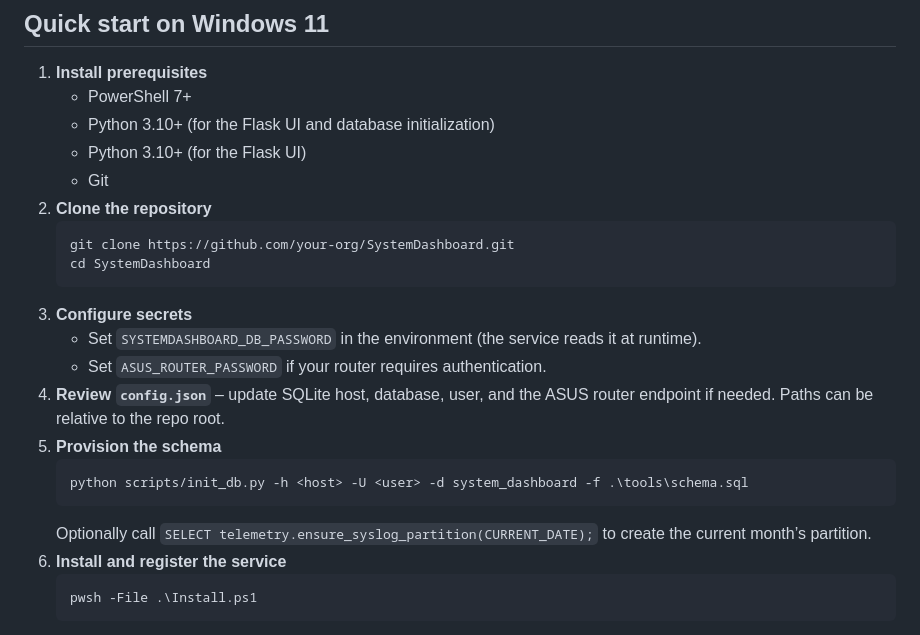
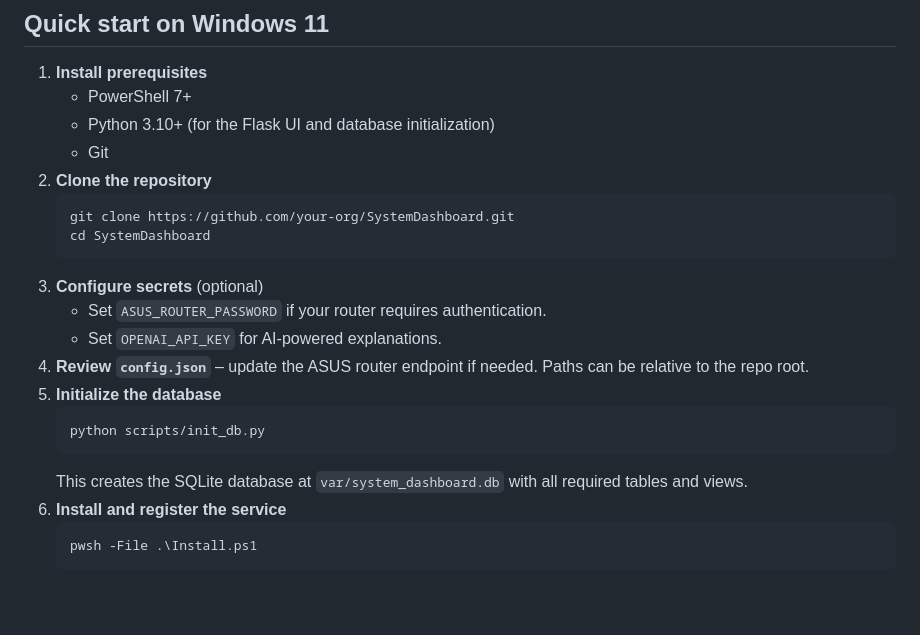
Before and after one commit to xfaith4/SystemDashboard, a Markdown page: README.md, the part around the change. Rendered like a GitHub page; blank space fills up the shorter version.

Commit message:
Update documentation to reflect SQLite database usage
Co-authored-by: xfaith4 <50037365+xfaith4@users.noreply.github.com>

````diff
--- a/README.md
+++ b/README.md
@@ -64,22 +64,21 @@ For complete documentation, see [docs/LAN-OBSERVABILITY-README.md](docs/LAN-OBSE
 1. **Install prerequisites**
    - PowerShell 7+
    - Python 3.10+ (for the Flask UI and database initialization)
-   - Python 3.10+ (for the Flask UI)
    - Git
 2. **Clone the repository**
    ```powershell
    git clone https://github.com/your-org/SystemDashboard.git
    cd SystemDashboard
    ```
-3. **Configure secrets**
-   - Set `SYSTEMDASHBOARD_DB_PASSWORD` in the environment (the service reads it at runtime).
+3. **Configure secrets** (optional)
    - Set `ASUS_ROUTER_PASSWORD` if your router requires authentication.
-4. **Review `config.json`** – update SQLite host, database, user, and the ASUS router endpoint if needed. Paths can be relative to the repo root.
-5. **Provision the schema**
+   - Set `OPENAI_API_KEY` for AI-powered explanations.
+4. **Review `config.json`** – update the ASUS router endpoint if needed. Paths can be relative to the repo root.
+5. **Initialize the database**
    ```powershell
-   python scripts/init_db.py -h <host> -U <user> -d system_dashboard -f .\tools\schema.sql
+   python scripts/init_db.py
    ```
-   Optionally call `SELECT telemetry.ensure_syslog_partition(CURRENT_DATE);` to create the current month’s partition.
+   This creates the SQLite database at `var/system_dashboard.db` with all required tables and views.
 6. **Install and register the service**
    ```powershell
    pwsh -File .\Install.ps1
````
Also changed, not shown: docs/SETUP.md (+26 -35 lines), docs/TROUBLESHOOTING.md (+50 -62 lines).
